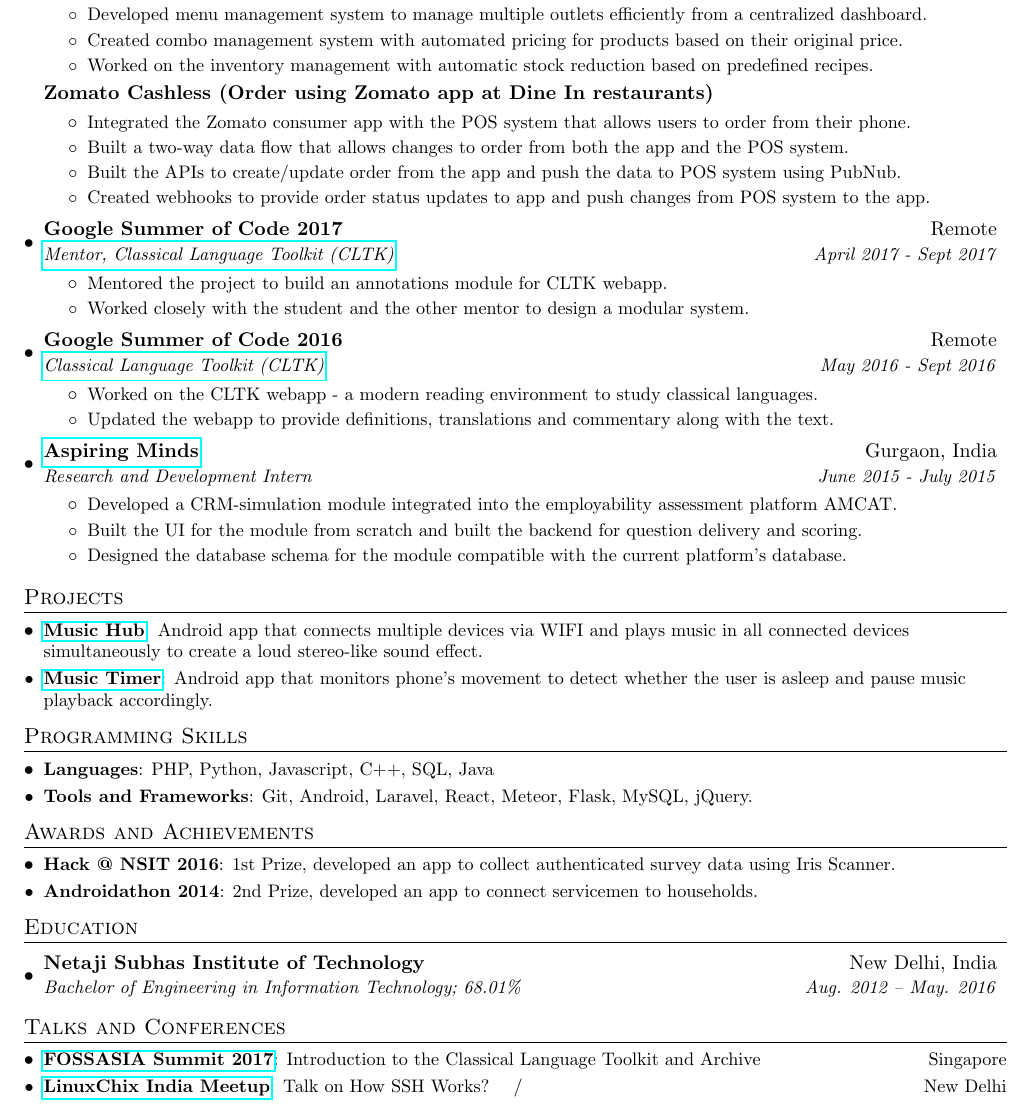
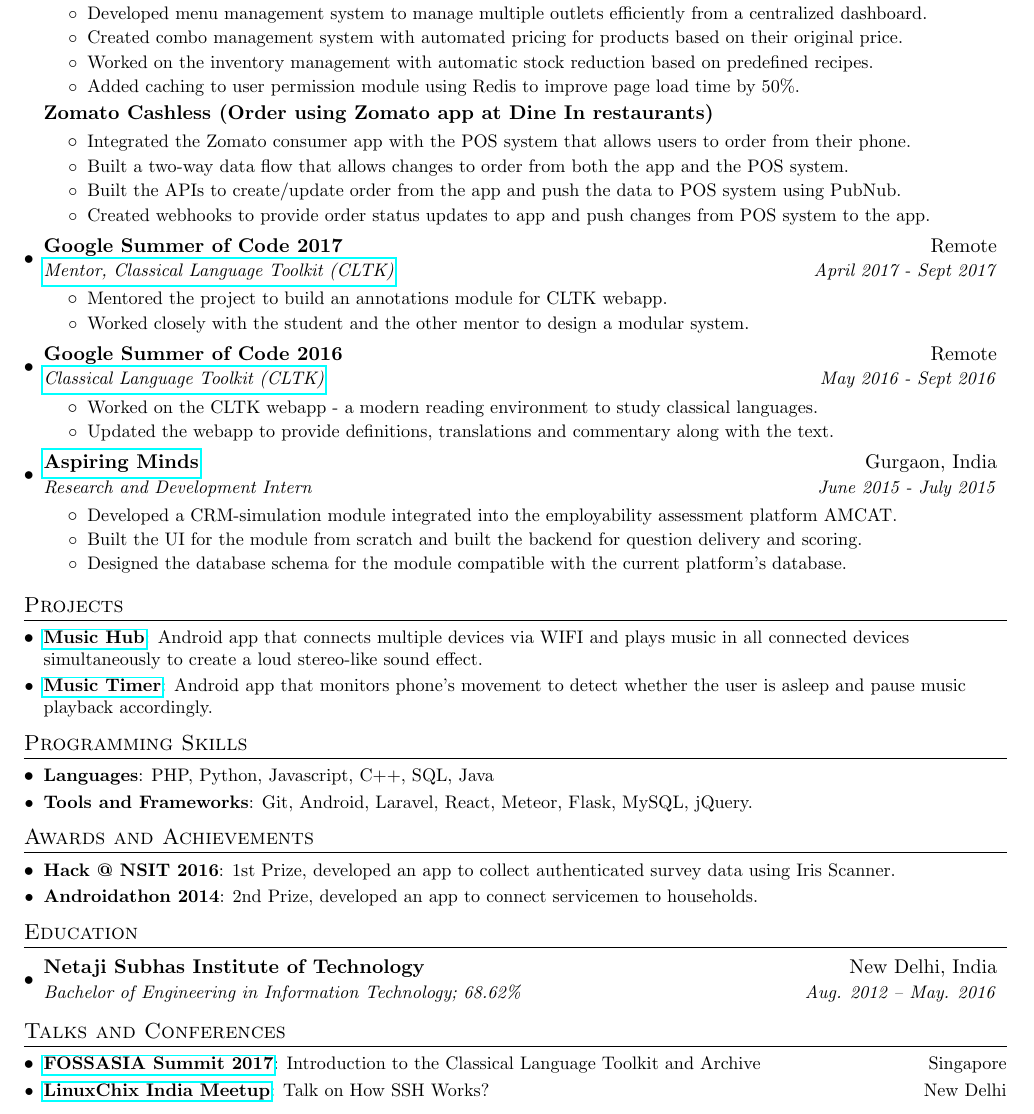
Before and after one commit to suheb/cv, a LaTeX CV (resume.tex): part of the page, cut so that both start at the same text. Compiled offline with pdfLaTeX.

Commit message:
Update on Overleaf.

```diff
--- a/resume.tex
+++ b/resume.tex
@@ -103,6 +103,8 @@
           {Created combo management system with automated pricing for products based on their original price.}
           \resumeItemNoBold
           {Worked on the inventory management with automatic stock reduction based on predefined recipes.}
+          \resumeItemNoBold
+          {Added caching to user permission module using Redis to improve page load time by 50\%.}
       \resumeItemListEnd
 
       \resumeItemListHeading{Zomato Cashless (Order using Zomato app at Dine In restaurants)}
@@ -199,7 +201,7 @@
   \resumeSubHeadingListStart
     \resumeSubheading
       {Netaji Subhas Institute of Technology}{New Delhi, India}
-      {Bachelor of Engineering in Information Technology;  68.01\%}{Aug. 2012 -- May. 2016}
+      {Bachelor of Engineering in Information Technology;  68.62\%}{Aug. 2012 -- May. 2016}
   \resumeSubHeadingListEnd
 
 
```
Also changed, not shown: resume.tex (2 more changed lines).
